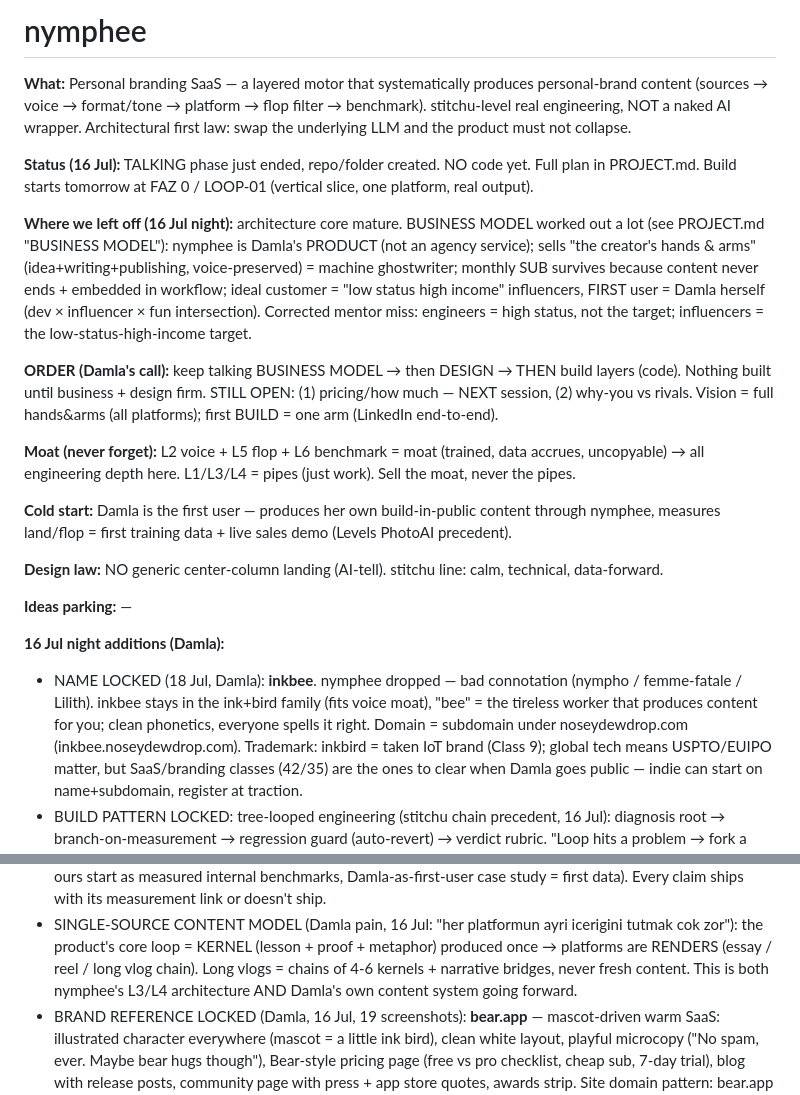
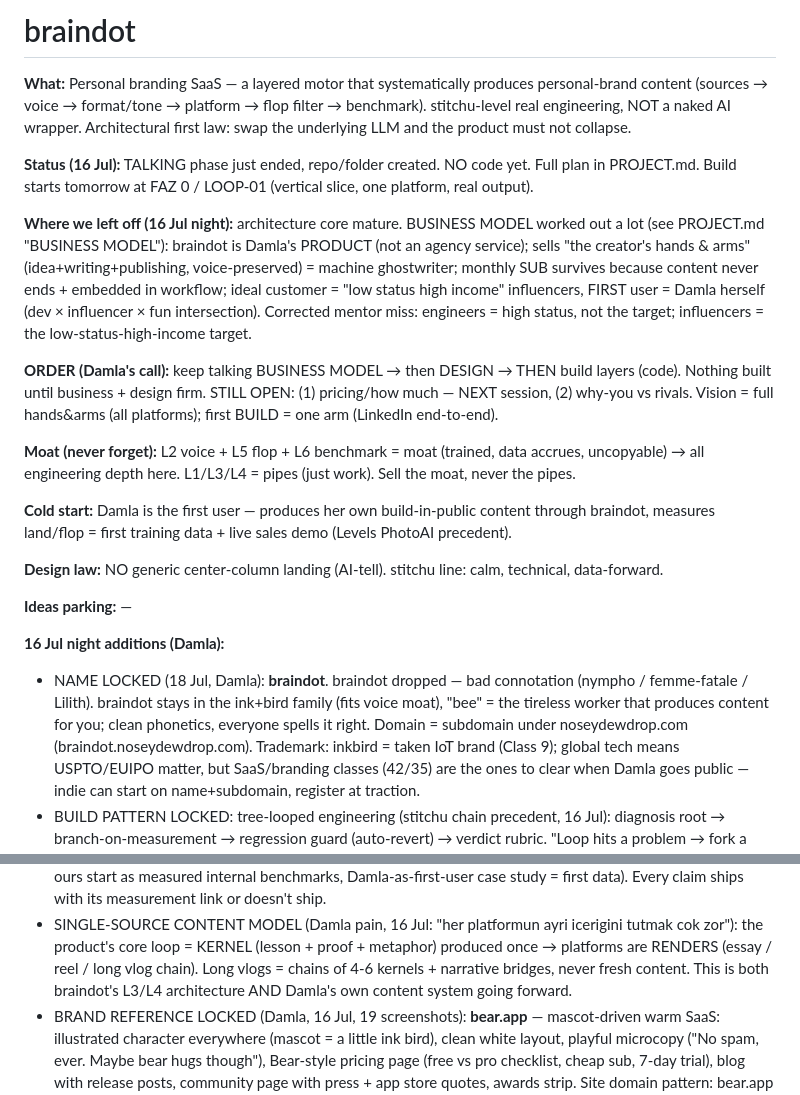
Before and after one commit to nosey-dewdrop/braindot, a Markdown page: CLAUDE.md, 2 parts joined by grey strips. Rendered like a GitHub page.

```diff
--- a/CLAUDE.md
+++ b/CLAUDE.md
@@ -1,4 +1,4 @@
-# nymphee
+# braindot
 
 **What:** Personal branding SaaS — a layered motor that systematically produces personal-brand content
 (sources → voice → format/tone → platform → flop filter → benchmark). stitchu-level real engineering, NOT
@@ -8,7 +8,7 @@ a naked AI wrapper. Architectural first law: swap the underlying LLM and the pro
 Build starts tomorrow at FAZ 0 / LOOP-01 (vertical slice, one platform, real output).
 
 **Where we left off (16 Jul night):** architecture core mature. BUSINESS MODEL worked out a lot (see
-PROJECT.md "BUSINESS MODEL"): nymphee is Damla's PRODUCT (not an agency service); sells "the creator's
+PROJECT.md "BUSINESS MODEL"): braindot is Damla's PRODUCT (not an agency service); sells "the creator's
 hands & arms" (idea+writing+publishing, voice-preserved) = machine ghostwriter; monthly SUB survives because
 content never ends + embedded in workflow; ideal customer = "low status high income" influencers, FIRST user
 = Damla herself (dev × influencer × fun intersection). Corrected mentor miss: engineers = high status, not
@@ -21,7 +21,7 @@ Vision = full hands&arms (all platforms); first BUILD = one arm (LinkedIn end-to
 **Moat (never forget):** L2 voice + L5 flop + L6 benchmark = moat (trained, data accrues, uncopyable) →
 all engineering depth here. L1/L3/L4 = pipes (just work). Sell the moat, never the pipes.
 
-**Cold start:** Damla is the first user — produces her own build-in-public content through nymphee, measures
+**Cold start:** Damla is the first user — produces her own build-in-public content through braindot, measures
 land/flop = first training data + live sales demo (Levels PhotoAI precedent).
 
 **Design law:** NO generic center-column landing (AI-tell). stitchu line: calm, technical, data-forward.
@@ -29,10 +29,10 @@ land/flop = first training data + live sales demo (Levels PhotoAI precedent).
 **Ideas parking:** —
 
 **16 Jul night additions (Damla):**
-- NAME LOCKED (18 Jul, Damla): **inkbee**. nymphee dropped — bad connotation (nympho /
-  femme-fatale / Lilith). inkbee stays in the ink+bird family (fits voice moat), "bee" =
+- NAME LOCKED (18 Jul, Damla): **braindot**. braindot dropped — bad connotation (nympho /
+  femme-fatale / Lilith). braindot stays in the ink+bird family (fits voice moat), "bee" =
   the tireless worker that produces content for you; clean phonetics, everyone spells it right.
-  Domain = subdomain under noseydewdrop.com (inkbee.noseydewdrop.com). Trademark: inkbird = taken
+  Domain = subdomain under noseydewdrop.com (braindot.noseydewdrop.com). Trademark: inkbird = taken
   IoT brand (Class 9); global tech means USPTO/EUIPO matter, but SaaS/branding classes (42/35)
   are the ones to clear when Damla goes public — indie can start on name+subdomain, register at traction.
 - BUILD PATTERN LOCKED: tree-looped engineering (stitchu chain precedent, 16 Jul):
@@ -53,7 +53,7 @@ land/flop = first training data + live sales demo (Levels PhotoAI precedent).
 - SINGLE-SOURCE CONTENT MODEL (Damla pain, 16 Jul: "her platformun ayri icerigini tutmak cok
   zor"): the product's core loop = KERNEL (lesson + proof + metaphor) produced once → platforms
   are RENDERS (essay / reel / long vlog chain). Long vlogs = chains of 4-6 kernels + narrative
-  bridges, never fresh content. This is both nymphee's L3/L4 architecture AND Damla's own
+  bridges, never fresh content. This is both braindot's L3/L4 architecture AND Damla's own
   content system going forward.
 - BRAND REFERENCE LOCKED (Damla, 16 Jul, 19 screenshots): **bear.app** — mascot-driven warm
   SaaS: illustrated character everywhere (mascot = a little ink bird), clean white layout,
```
Also changed, not shown: PROJECT.md (+10 -10 lines).
